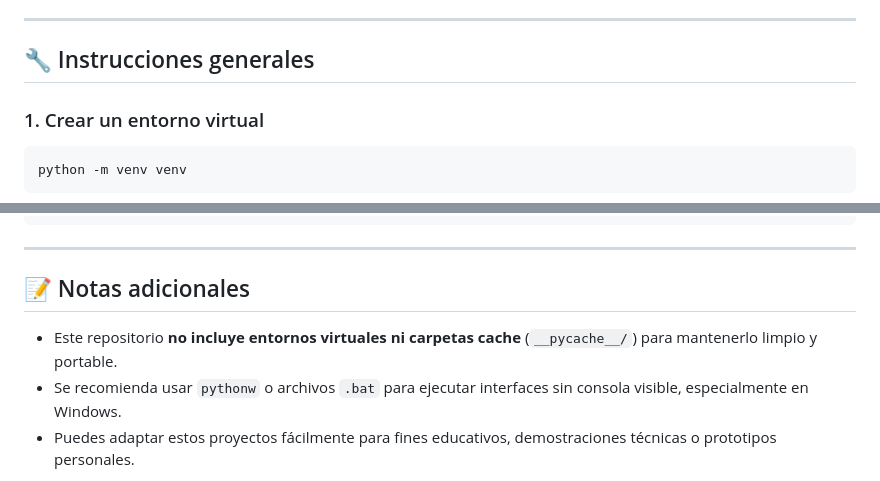
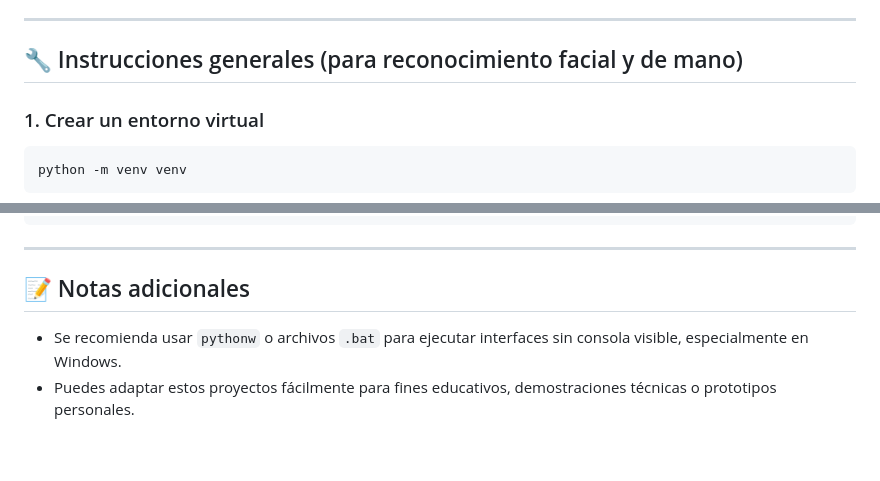
Before and after one commit to JuanCamposC/experiencias-iot-ai, a Markdown page: README.md, 2 parts joined by grey strips. Rendered like a GitHub page; blank space fills up the shorter version.

```diff
--- a/README.md
+++ b/README.md
@@ -70,7 +70,7 @@ Sensor de humedad de suelo conectado a un ESP8266. El dispositivo se comunica co
 
 ---
 
-## 🔧 Instrucciones generales
+## 🔧 Instrucciones generales (para reconocimiento facial y de mano)
 
 ### 1. Crear un entorno virtual
 
@@ -103,7 +103,6 @@ pip install -r requirements.txt
 
 ## 📝 Notas adicionales
 
-- Este repositorio **no incluye entornos virtuales ni carpetas cache** (`__pycache__/`) para mantenerlo limpio y portable.
 - Se recomienda usar `pythonw` o archivos `.bat` para ejecutar interfaces sin consola visible, especialmente en Windows.
 - Puedes adaptar estos proyectos fácilmente para fines educativos, demostraciones técnicas o prototipos personales.
 
```
